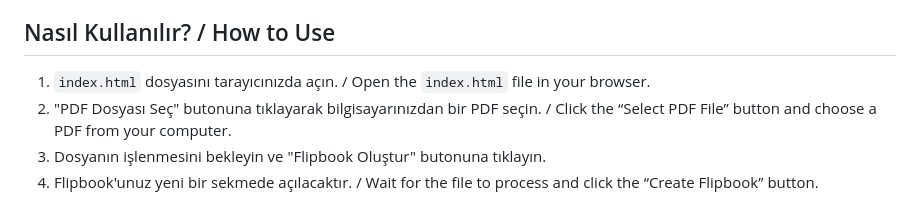
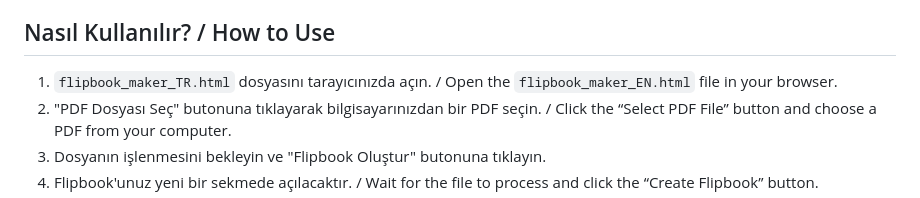
Before and after one commit to hanuce/FlipBook_PDF2HTML, a Markdown page: README.md, the part around the change. GitHub-like rendering.

```diff
--- a/README.md
+++ b/README.md
@@ -31,7 +31,7 @@ This standalone html page is designed to convert standard PDF files into fluid,
 
 ## Nasıl Kullanılır? / How to Use
 
-1. `index.html` dosyasını tarayıcınızda açın. / Open the `index.html` file in your browser.
+1. `flipbook_maker_TR.html` dosyasını tarayıcınızda açın. / Open the `flipbook_maker_EN.html` file in your browser.
 2. "PDF Dosyası Seç" butonuna tıklayarak bilgisayarınızdan bir PDF seçin. / Click the “Select PDF File” button and choose a PDF from your computer.
 3. Dosyanın işlenmesini bekleyin ve "Flipbook Oluştur" butonuna tıklayın.
 4. Flipbook'unuz yeni bir sekmede açılacaktır. / Wait for the file to process and click the “Create Flipbook” button.
```
